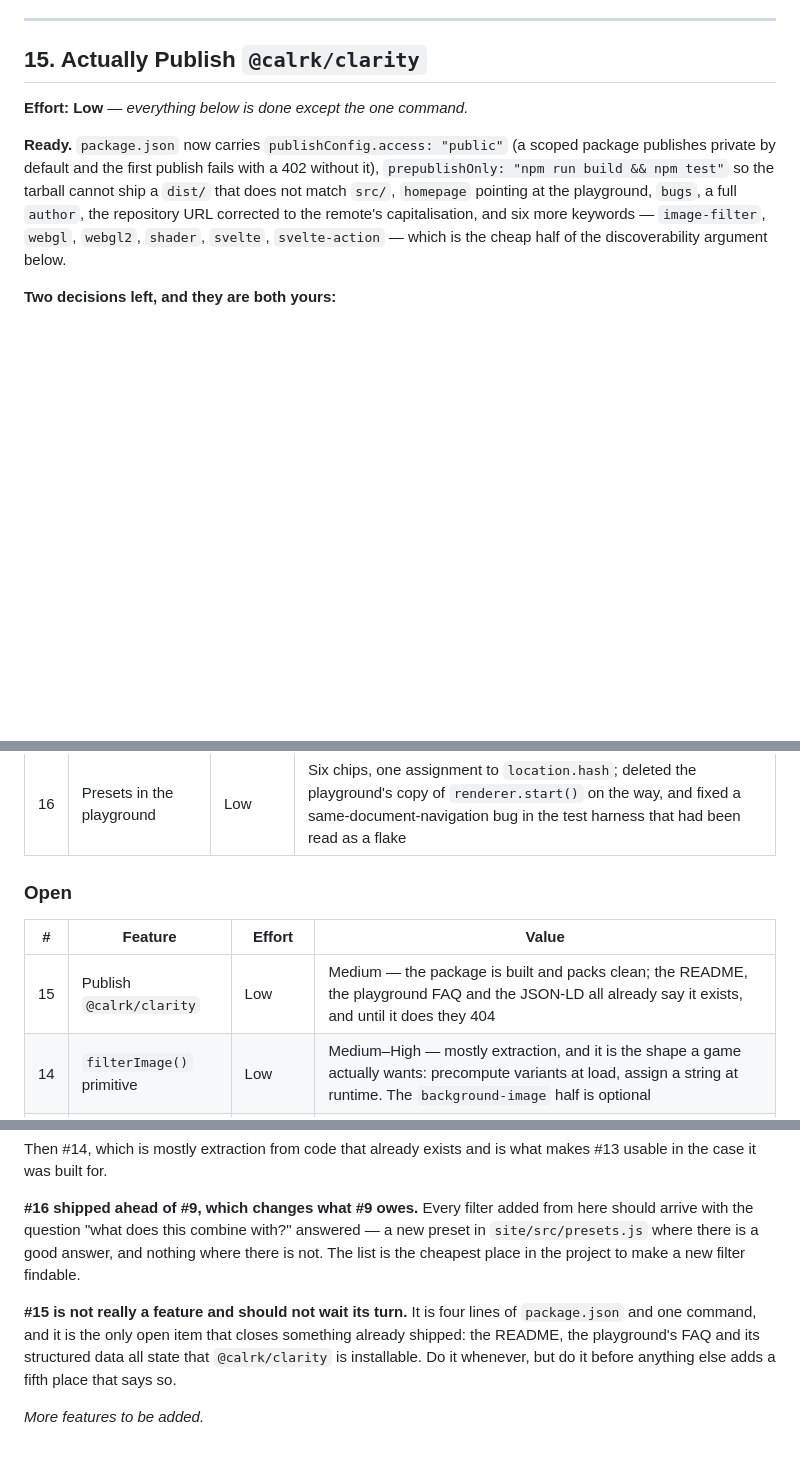
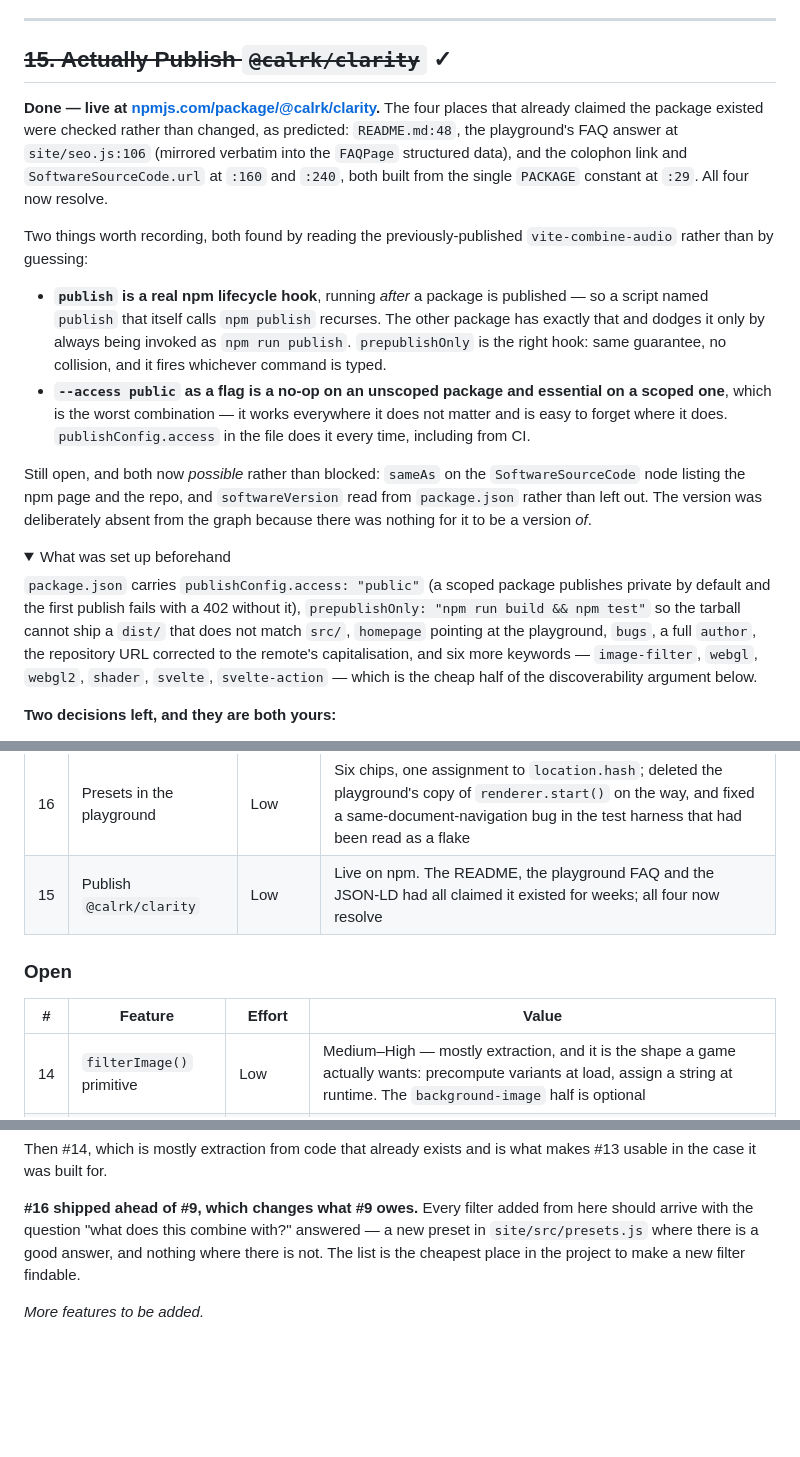
Before and after one commit to calrk/Clarity, a Markdown page: FEATURES.md, 3 parts joined by grey strips. Rendered like a GitHub page; folded sections open; blank space fills up the shorter version.

Commit message:
Mark #15 done - @calrk/clarity is on npm
The four places that already claimed the package existed were checked
rather than changed, as the entry predicted: the README's install line,
the playground's FAQ answer (mirrored verbatim into the FAQPage
structured data), and the colophon link and SoftwareSourceCode.url,
both built from one PACKAGE constant. All four resolve now.

Two notes kept from reading the previously-published vite-combine-audio
rather than guessing: `publish` is a real lifecycle hook that runs
after publishing, so a script by that name which calls npm publish
recurses - prepublishOnly is the right one; and `--access public` as a
flag is a no-op where it does not matter and easy to forget where it
does, which is what publishConfig fixes.

Still open and now possible rather than blocked: sameAs on the
SoftwareSourceCode node, and softwareVersion read from package.json -
left out of the graph originally because there was nothing for it to be
a version of.

Co-Authored-By: Claude Opus 5 <noreply@anthropic.com>

```diff
--- a/FEATURES.md
+++ b/FEATURES.md
@@ -834,11 +834,21 @@ Four things make it meaningfully more awkward than it looks, and they are the re
 
 ---
 
-## 15. Actually Publish `@calrk/clarity`
+## ~~15. Actually Publish `@calrk/clarity`~~ ✓
 
-**Effort: Low** — *everything below is done except the one command.*
+**Done — live at [npmjs.com/package/@calrk/clarity](https://www.npmjs.com/package/@calrk/clarity).** The four places that already claimed the package existed were checked rather than changed, as predicted: `README.md:48`, the playground's FAQ answer at `site/seo.js:106` (mirrored verbatim into the `FAQPage` structured data), and the colophon link and `SoftwareSourceCode.url` at `:160` and `:240`, both built from the single `PACKAGE` constant at `:29`. All four now resolve.
 
-**Ready.** `package.json` now carries `publishConfig.access: "public"` (a scoped package publishes private by default and the first publish fails with a 402 without it), `prepublishOnly: "npm run build && npm test"` so the tarball cannot ship a `dist/` that does not match `src/`, `homepage` pointing at the playground, `bugs`, a full `author`, the repository URL corrected to the remote's capitalisation, and six more keywords — `image-filter`, `webgl`, `webgl2`, `shader`, `svelte`, `svelte-action` — which is the cheap half of the discoverability argument below.
+Two things worth recording, both found by reading the previously-published `vite-combine-audio` rather than by guessing:
+
+- **`publish` is a real npm lifecycle hook**, running *after* a package is published — so a script named `publish` that itself calls `npm publish` recurses. The other package has exactly that and dodges it only by always being invoked as `npm run publish`. `prepublishOnly` is the right hook: same guarantee, no collision, and it fires whichever command is typed.
+- **`--access public` as a flag is a no-op on an unscoped package and essential on a scoped one**, which is the worst combination — it works everywhere it does not matter and is easy to forget where it does. `publishConfig.access` in the file does it every time, including from CI.
+
+Still open, and both now *possible* rather than blocked: `sameAs` on the `SoftwareSourceCode` node listing the npm page and the repo, and `softwareVersion` read from `package.json` rather than left out. The version was deliberately absent from the graph because there was nothing for it to be a version *of*.
+
+<details>
+<summary>What was set up beforehand</summary>
+
+`package.json` carries `publishConfig.access: "public"` (a scoped package publishes private by default and the first publish fails with a 402 without it), `prepublishOnly: "npm run build && npm test"` so the tarball cannot ship a `dist/` that does not match `src/`, `homepage` pointing at the playground, `bugs`, a full `author`, the repository URL corrected to the remote's capitalisation, and six more keywords — `image-filter`, `webgl`, `webgl2`, `shader`, `svelte`, `svelte-action` — which is the cheap half of the discoverability argument below.
 
 **Two decisions left, and they are both yours:**
 
@@ -985,12 +997,12 @@ This is an afternoon, and it does not make the library better. What it does is m
 | 13 | `clarity` action for `<img>` | Low | `@calrk/clarity/svelte`; chain-as-text moved into the library and is now shared with the playground |
 | 11 | Docs — generated filter reference | Low | `docs/FILTERS.md` for all 41 filters, examples taken from the golden cases; finishing the metadata first found 2 bugs and 39 missing descriptions |
 | 16 | Presets in the playground | Low | Six chips, one assignment to `location.hash`; deleted the playground's copy of `renderer.start()` on the way, and fixed a same-document-navigation bug in the test harness that had been read as a flake |
+| 15 | Publish `@calrk/clarity` | Low | Live on npm. The README, the playground FAQ and the JSON-LD had all claimed it existed for weeks; all four now resolve |
 
 ### Open
 
 | # | Feature | Effort | Value |
 |---|---------|--------|-------|
-| 15 | Publish `@calrk/clarity` | Low | Medium — the package is built and packs clean; the README, the playground FAQ and the JSON-LD all already say it exists, and until it does they 404 |
 | 14 | `filterImage()` primitive | Low | Medium–High — mostly extraction, and it is the shape a game actually wants: precompute variants at load, assign a string at runtime. The `background-image` half is optional |
 | 9 | Finish the filter wishlist | Low each | Medium — genuinely cheap now; start with the custom 3×3 kernel and the rest are presets |
 | 12 | Pipeline fusion | High | Medium — order-of-magnitude for UV-transform chains, and it fixes 8-bit precision loss between stages. Measure first: `Compare backends` will tell you whether it is worth it |
@@ -1002,6 +1014,4 @@ Then #14, which is mostly extraction from code that already exists and is what m
 
 **#16 shipped ahead of #9, which changes what #9 owes.** Every filter added from here should arrive with the question "what does this combine with?" answered — a new preset in `site/src/presets.js` where there is a good answer, and nothing where there is not. The list is the cheapest place in the project to make a new filter findable.
 
-**#15 is not really a feature and should not wait its turn.** It is four lines of `package.json` and one command, and it is the only open item that closes something already shipped: the README, the playground's FAQ and its structured data all state that `@calrk/clarity` is installable. Do it whenever, but do it before anything else adds a fifth place that says so.
-
 *More features to be added.*
```
Also changed, not shown: other parts of FEATURES.md (+2 -0 lines).
